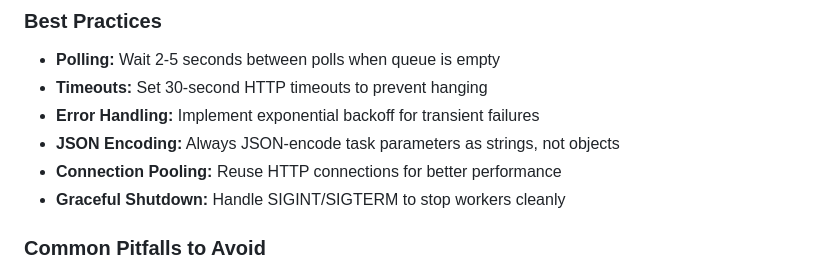
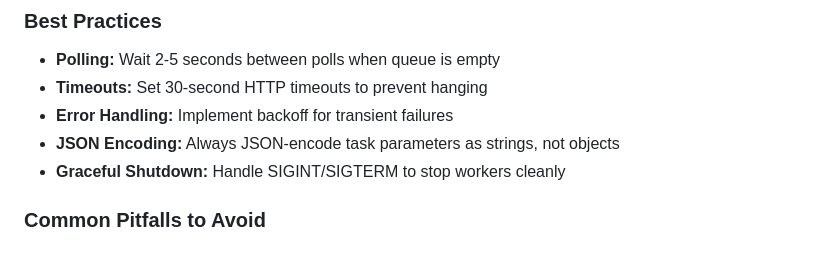
Before and after one commit to josephjojoe/COMSW4156_Team_Project, a Markdown page: client/README.md, the part around the change printed below. Rendered like a GitHub page.

```diff
--- a/client/README.md
+++ b/client/README.md
@@ -667,9 +705,8 @@ Poll queue status endpoint until all expected tasks are complete (pendingTaskCou
 
 - **Polling:** Wait 2-5 seconds between polls when queue is empty
 - **Timeouts:** Set 30-second HTTP timeouts to prevent hanging
-- **Error Handling:** Implement exponential backoff for transient failures
+- **Error Handling:** Implement backoff for transient failures
 - **JSON Encoding:** Always JSON-encode task parameters as strings, not objects
-- **Connection Pooling:** Reuse HTTP connections for better performance
 - **Graceful Shutdown:** Handle SIGINT/SIGTERM to stop workers cleanly
 
 ### Common Pitfalls to Avoid
```
Also changed, not shown: other parts of client/README.md (+64 -26 lines).
